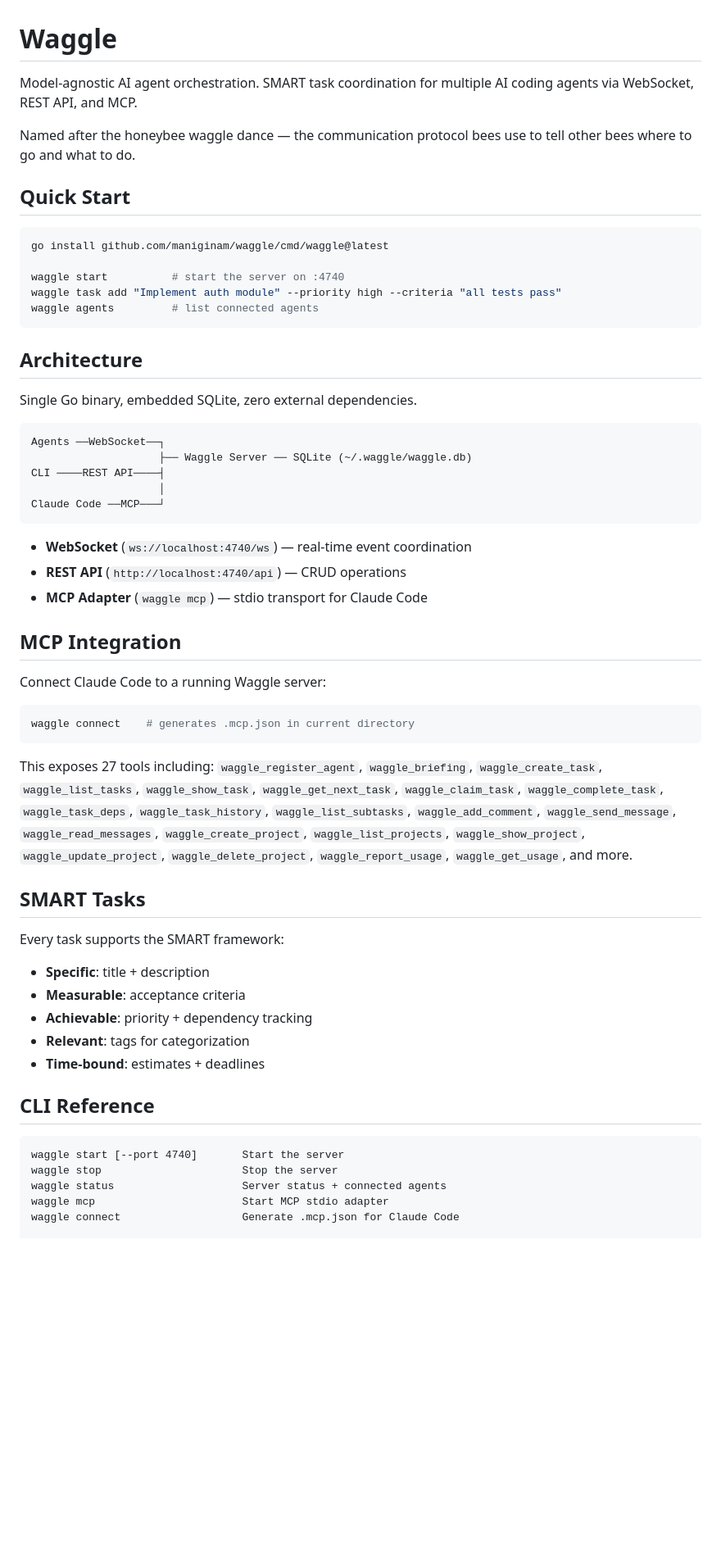
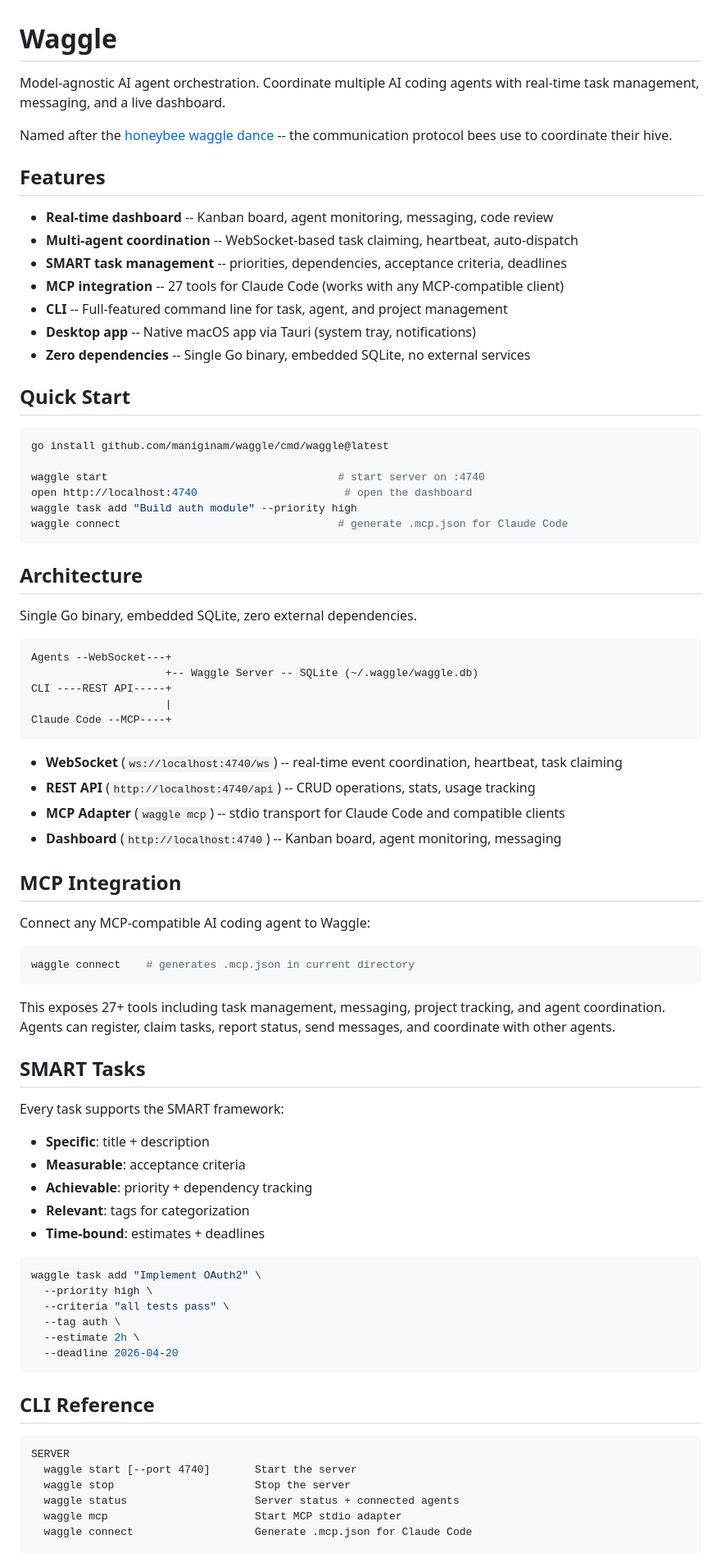
Before and after one commit to maniginam/waggle, a Markdown page: README.md, the part around one of its changes. Shown at 82% size. GitHub-like rendering; blank space fills up the shorter version.

````diff
--- a/README.md
+++ b/README.md
@@ -1,17 +1,28 @@
 # Waggle
 
-Model-agnostic AI agent orchestration. SMART task coordination for multiple AI coding agents via WebSocket, REST API, and MCP.
+Model-agnostic AI agent orchestration. Coordinate multiple AI coding agents with real-time task management, messaging, and a live dashboard.
 
-Named after the honeybee waggle dance — the communication protocol bees use to tell other bees where to go and what to do.
+Named after the [honeybee waggle dance](https://en.wikipedia.org/wiki/Waggle_dance) -- the communication protocol bees use to coordinate their hive.
+
+## Features
+
+- **Real-time dashboard** -- Kanban board, agent monitoring, messaging, code review
+- **Multi-agent coordination** -- WebSocket-based task claiming, heartbeat, auto-dispatch
+- **SMART task management** -- priorities, dependencies, acceptance criteria, deadlines
+- **MCP integration** -- 27 tools for Claude Code (works with any MCP-compatible client)
+- **CLI** -- Full-featured command line for task, agent, and project management
+- **Desktop app** -- Native macOS app via Tauri (system tray, notifications)
+- **Zero dependencies** -- Single Go binary, embedded SQLite, no external services
 
 ## Quick Start
 
 ```bash
 go install github.com/maniginam/waggle/cmd/waggle@latest
 
-waggle start          # start the server on :4740
-waggle task add "Implement auth module" --priority high --criteria "all tests pass"
-waggle agents         # list connected agents
+waggle start                                    # start server on :4740
+open http://localhost:4740                       # open the dashboard
+waggle task add "Build auth module" --priority high
+waggle connect                                  # generate .mcp.json for Claude Code
 ```
 
 ## Architecture
@@ -19,26 +30,27 @@ waggle agents         # list connected agents
 Single Go binary, embedded SQLite, zero external dependencies.
 
 ```
-Agents ──WebSocket──┐
-                    ├── Waggle Server ── SQLite (~/.waggle/waggle.db)
-CLI ────REST API────┤
-                    │
-Claude Code ──MCP───┘
+Agents --WebSocket---+
+                     +-- Waggle Server -- SQLite (~/.waggle/waggle.db)
+CLI ----REST API-----+
+                     |
+Claude Code --MCP----+
 ```
 
-- **WebSocket** (`ws://localhost:4740/ws`) — real-time event coordination
-- **REST API** (`http://localhost:4740/api`) — CRUD operations
-- **MCP Adapter** (`waggle mcp`) — stdio transport for Claude Code
+- **WebSocket** (`ws://localhost:4740/ws`) -- real-time event coordination, heartbeat, task claiming
+- **REST API** (`http://localhost:4740/api`) -- CRUD operations, stats, usage tracking
+- **MCP Adapter** (`waggle mcp`) -- stdio transport for Claude Code and compatible clients
+- **Dashboard** (`http://localhost:4740`) -- Kanban board, agent monitoring, messaging
 
 ## MCP Integration
 
-Connect Claude Code to a running Waggle server:
+Connect any MCP-compatible AI coding agent to Waggle:
 
 ```bash
 waggle connect    # generates .mcp.json in current directory
 ```
 
-This exposes 27 tools including: `waggle_register_agent`, `waggle_briefing`, `waggle_create_task`, `waggle_list_tasks`, `waggle_show_task`, `waggle_get_next_task`, `waggle_claim_task`, `waggle_complete_task`, `waggle_task_deps`, `waggle_task_history`, `waggle_list_subtasks`, `waggle_add_comment`, `waggle_send_message`, `waggle_read_messages`, `waggle_create_project`, `waggle_list_projects`, `waggle_show_project`, `waggle_update_project`, `waggle_delete_project`, `waggle_report_usage`, `waggle_get_usage`, and more.
+This exposes 27+ tools including task management, messaging, project tracking, and agent coordination. Agents can register, claim tasks, report status, send messages, and coordinate with other agents.
 
 ## SMART Tasks
 
@@ -50,12 +62,22 @@ Every task supports the SMART framework:
 - **Relevant**: tags for categorization
 - **Time-bound**: estimates + deadlines
 
+```bash
+waggle task add "Implement OAuth2" \
+  --priority high \
+  --criteria "all tests pass" \
+  --tag auth \
+  --estimate 2h \
+  --deadline 2026-04-20
+```
+
 ## CLI Reference
 
 ```
-waggle start [--port 4740]       Start the server
-waggle stop                      Stop the server
-waggle status                    Server status + connected agents
-waggle mcp                       Start MCP stdio adapter
-waggle connect                   Generate .mcp.json for Claude Code
+SERVER
+  waggle start [--port 4740]       Start the server
+  waggle stop                      Stop the server
+  waggle status                    Server status + connected agents
+  waggle mcp                       Start MCP stdio adapter
+  waggle connect                   Generate .mcp.json for Claude Code
 
````
Also changed, not shown: other parts of README.md (+59 -33 lines).
